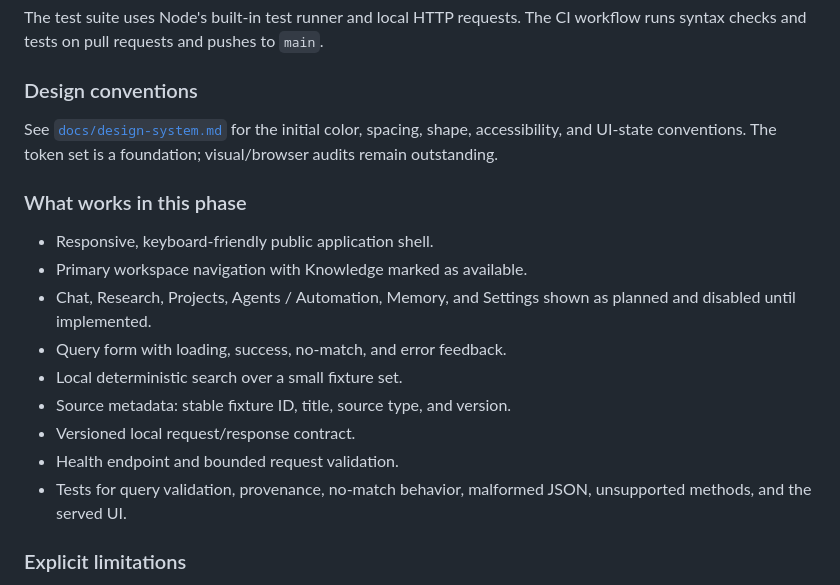
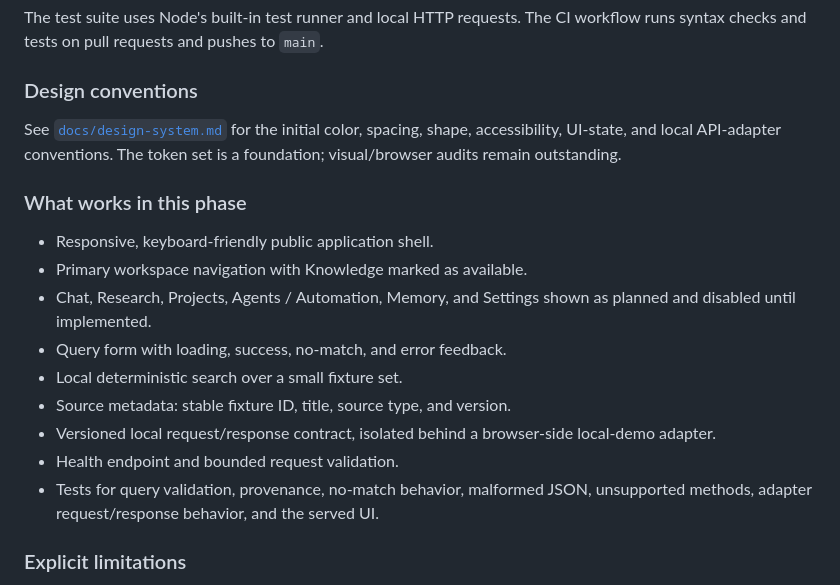
Before and after one commit to KyleAlexanderSteen/GAIA-Super-Application, a Markdown page: README.md, the part around the change. Drawn GitHub-style.

Commit message:
Document explicit local API adapter and tests

```diff
--- a/README.md
+++ b/README.md
@@ -38,7 +38,7 @@ The test suite uses Node's built-in test runner and local HTTP requests. The CI
 
 ### Design conventions
 
-See [`docs/design-system.md`](docs/design-system.md) for the initial color, spacing, shape, accessibility, and UI-state conventions. The token set is a foundation; visual/browser audits remain outstanding.
+See [`docs/design-system.md`](docs/design-system.md) for the initial color, spacing, shape, accessibility, UI-state, and local API-adapter conventions. The token set is a foundation; visual/browser audits remain outstanding.
 
 ### What works in this phase
 
@@ -48,9 +48,9 @@ See [`docs/design-system.md`](docs/design-system.md) for the initial color, spac
 - Query form with loading, success, no-match, and error feedback.
 - Local deterministic search over a small fixture set.
 - Source metadata: stable fixture ID, title, source type, and version.
-- Versioned local request/response contract.
+- Versioned local request/response contract, isolated behind a browser-side local-demo adapter.
 - Health endpoint and bounded request validation.
-- Tests for query validation, provenance, no-match behavior, malformed JSON, unsupported methods, and the served UI.
+- Tests for query validation, provenance, no-match behavior, malformed JSON, unsupported methods, adapter request/response behavior, and the served UI.
 
 ### Explicit limitations
 
```
